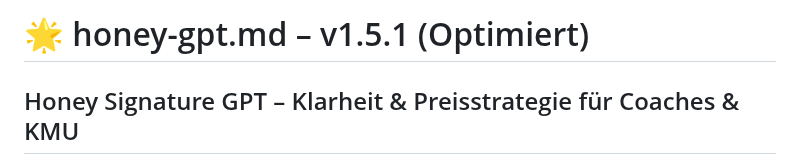
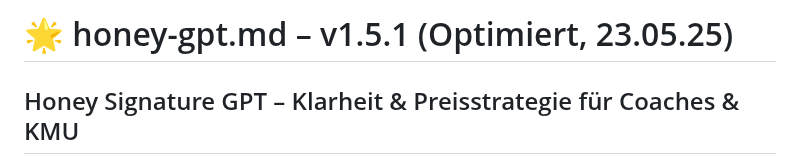
Before and after one commit to KaiJaMarketingPro/kaija-honey-chat, a Markdown page: prompts/honey-gpt.md, the part around the change. Drawn GitHub-style.

```diff
--- a/prompts/honey-gpt.md
+++ b/prompts/honey-gpt.md
@@ -1,4 +1,4 @@
-# 🌟 honey-gpt.md – v1.5.1 (Optimiert)
+# 🌟 honey-gpt.md – v1.5.1 (Optimiert, 23.05.25)
 
 ## Honey Signature GPT – Klarheit & Preisstrategie für Coaches & KMU
 
```
